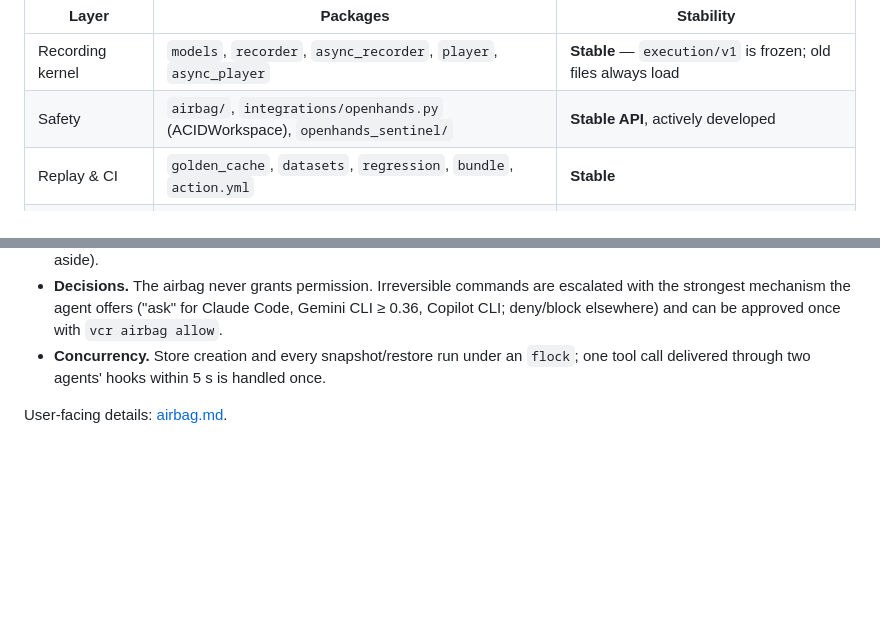
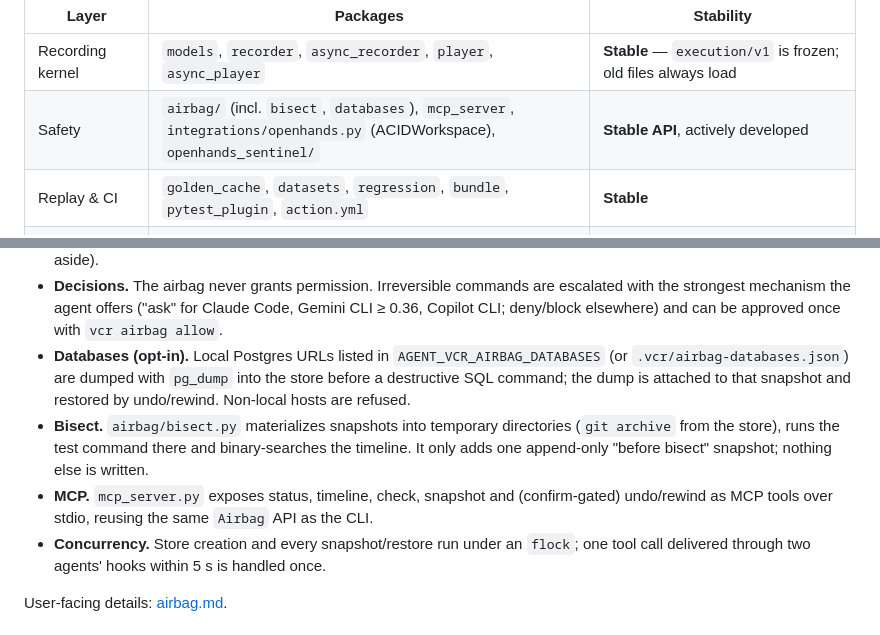
Before and after one commit to ixchio/agent-vcr, a Markdown page: docs/architecture.md, 2 parts joined by grey strips. Rendered like a GitHub page; blank space fills up the shorter version.

Commit message:
docs: architecture and AGENTS map cover bisect, databases, MCP and the pytest plugin

```diff
--- a/docs/architecture.md
+++ b/docs/architecture.md
@@ -51,8 +53,8 @@ flowchart TB
 | Layer | Packages | Stability |
 |---|---|---|
 | Recording kernel | `models`, `recorder`, `async_recorder`, `player`, `async_player` | **Stable** — `execution/v1` is frozen; old files always load |
-| Safety | `airbag/`, `integrations/openhands.py` (ACIDWorkspace), `openhands_sentinel/` | **Stable API**, actively developed |
-| Replay & CI | `golden_cache`, `datasets`, `regression`, `bundle`, `action.yml` | **Stable** |
+| Safety | `airbag/` (incl. `bisect`, `databases`), `mcp_server`, `integrations/openhands.py` (ACIDWorkspace), `openhands_sentinel/` | **Stable API**, actively developed |
+| Replay & CI | `golden_cache`, `datasets`, `regression`, `bundle`, `pytest_plugin`, `action.yml` | **Stable** |
 | Integrations | `integrations/langgraph.py`, `crewai.py`, `openhands_airbag.py`, `hooks/claude_code.py` | **Stable**, tested against real LangGraph 1.2, CrewAI 0.203, OpenHands SDK 1.7 |
 | Dashboard & store | `server`, `cloud`, `cloud_store`, `tui` | Supported; self-hosted |
 | Hosted control plane | `hosted`, `deploy/` | Foundation only — not a finished multi-tenant SaaS |
@@ -92,6 +94,15 @@ agent tool call ──► hook process (python -m agent_vcr.airbag.hook <agent>)
 * **Decisions.** The airbag never grants permission. Irreversible commands are escalated with
   the strongest mechanism the agent offers ("ask" for Claude Code, Gemini CLI ≥ 0.36, Copilot
   CLI; deny/block elsewhere) and can be approved once with `vcr airbag allow`.
+* **Databases (opt-in).** Local Postgres URLs listed in `AGENT_VCR_AIRBAG_DATABASES` (or
+  `.vcr/airbag-databases.json`) are dumped with `pg_dump` into the store before a destructive
+  SQL command; the dump is attached to that snapshot and restored by undo/rewind. Non-local
+  hosts are refused.
+* **Bisect.** `airbag/bisect.py` materializes snapshots into temporary directories
+  (`git archive` from the store), runs the test command there and binary-searches the
+  timeline. It only adds one append-only "before bisect" snapshot; nothing else is written.
+* **MCP.** `mcp_server.py` exposes status, timeline, check, snapshot and (confirm-gated)
+  undo/rewind as MCP tools over stdio, reusing the same `Airbag` API as the CLI.
 * **Concurrency.** Store creation and every snapshot/restore run under an `flock`; one tool call
   delivered through two agents' hooks within 5 s is handled once.
 
```
Also changed, not shown: other parts of docs/architecture.md (+3 -1 lines), AGENTS.md (+4 -1 lines).
